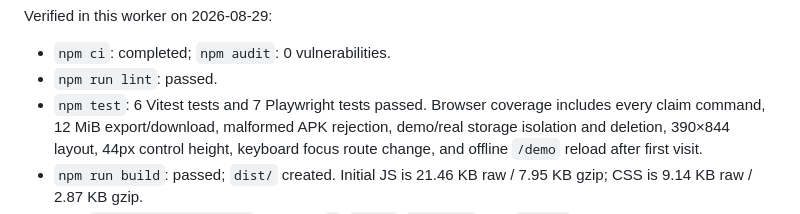
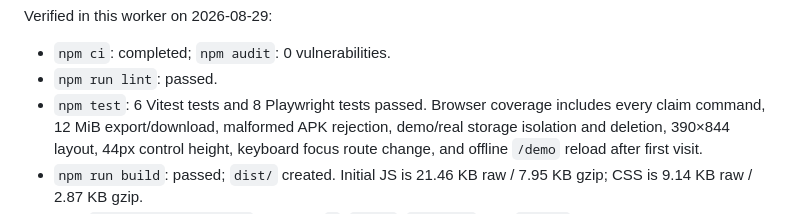
Before and after one commit to B-Divyesh/sf-apk-provenance-locker, a Markdown page: .factory/handoff.md, the part around the change. Drawn GitHub-style.

Commit message:
docs: record repaired QA evidence

```diff
--- a/.factory/handoff.md
+++ b/.factory/handoff.md
@@ -45,7 +45,7 @@ Verified in this worker on 2026-08-29:
 
 - `npm ci`: completed; `npm audit`: 0 vulnerabilities.
 - `npm run lint`: passed.
-- `npm test`: 6 Vitest tests and 7 Playwright tests passed. Browser coverage
+- `npm test`: 6 Vitest tests and 8 Playwright tests passed. Browser coverage
   includes every claim command, 12 MiB export/download, malformed APK rejection,
   demo/real storage isolation and deletion, 390×844 layout, 44px control height,
   keyboard focus route change, and offline `/demo` reload after first visit.
```
